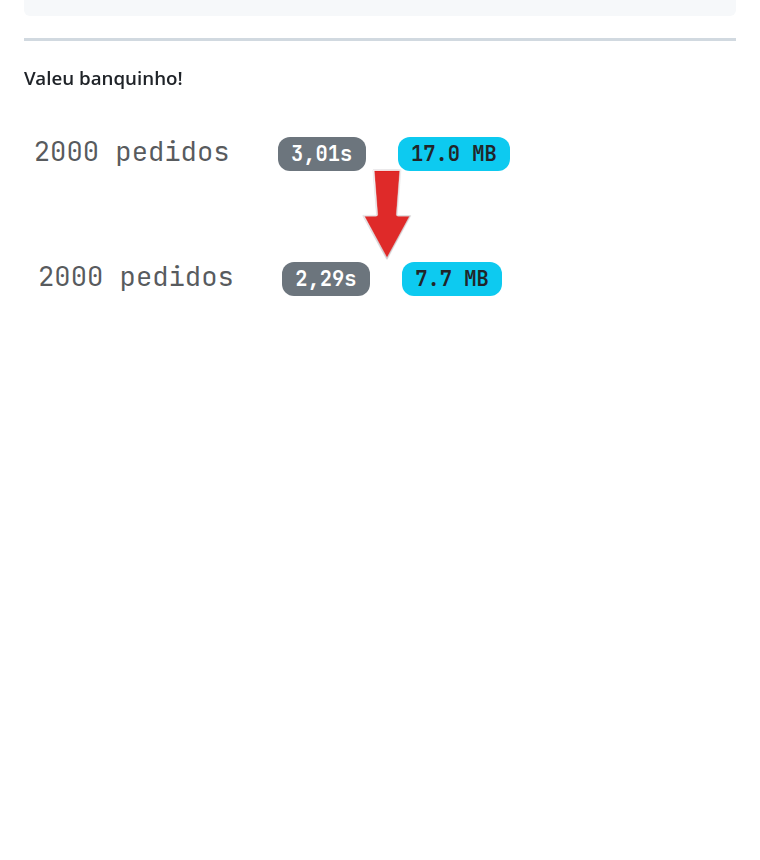
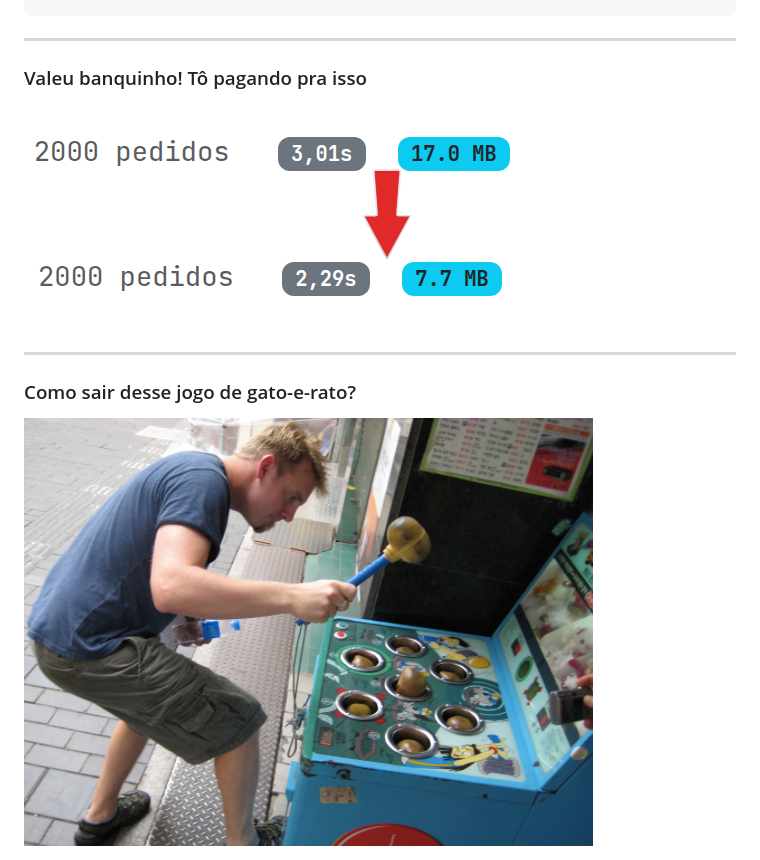
Before and after one commit to rodbv/talks-django-orms, a Markdown page: slides/slides.md, the part around the change. GitHub-like rendering; pictures changed too: slides/images/0007-whack-a-mole.png (added); blank space fills up the shorter version.

Commit message:
Update slides.md with new sections and images for enhanced content
- Added a new section titled "Como sair desse jogo de gato-e-rato?" to introduce additional concepts.
- Updated the existing section "Valeu banquinho!" with a new subtitle for clarity.
- Included a new image to support the content visually.

```diff
--- a/slides/slides.md
+++ b/slides/slides.md
@@ -325,6 +325,12 @@ ORDER BY "pedido"."data_criacao" DESC
 
 ---
 
-### Valeu banquinho!
+### Valeu banquinho! Tô pagando pra isso
 
 <img src="images/0006-annotate.png" data-preview-image>
+
+---
+
+### Como sair desse jogo de gato-e-rato?
+
+<img  data-preview-image src="images/0007-whack-a-mole.png">
```
